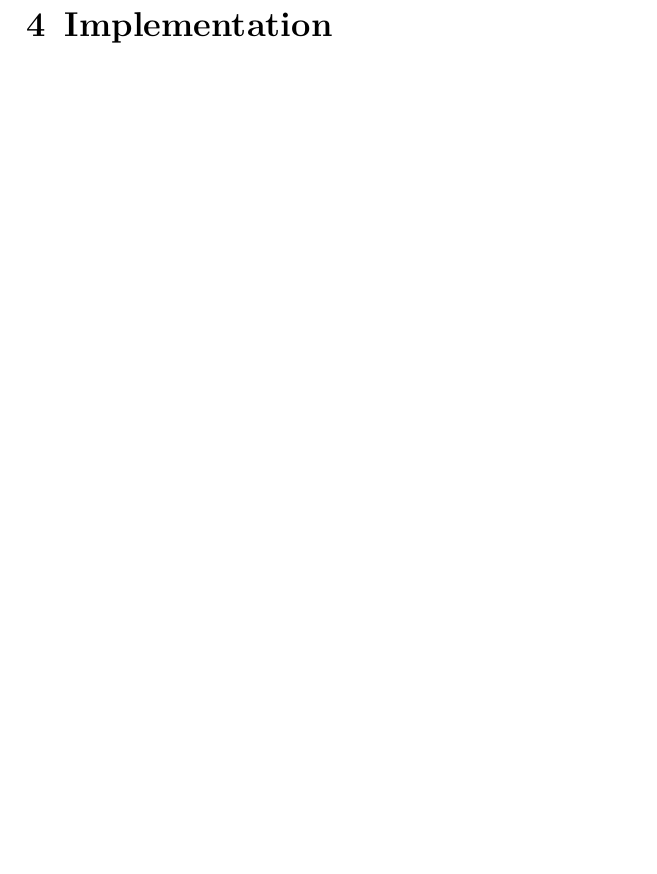
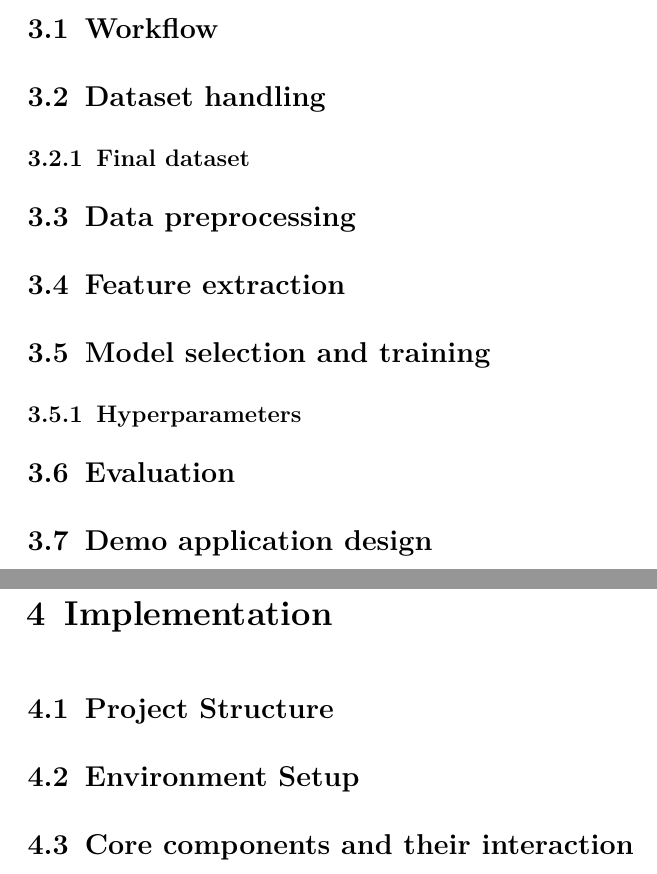
Before and after one commit to phmkhali/bias-detector-en-de, a LaTeX thesis (thesis/main.tex, which reads thesis/Chapters/conceptual_framework.tex, thesis/Chapters/implementation.tex): part of page 30 of 40 before the commit and two parts of pages 29 and 30 of 40 after it, the two joined at a grey line, cut at the place of the change, the shorter picture padded with empty space. Compiled offline with pdfLaTeX.

Commit message:
toc notes

```diff
--- a/thesis/Chapters/conceptual_framework.tex
+++ b/thesis/Chapters/conceptual_framework.tex
@@ -1 +1,34 @@
 \chapter{Conceptual Framework}
+
+\section{Workflow}
+% overview of the process steps
+% data flow from input to output
+
+\section{Dataset handling}
+% thought process for selecting datasets from prior works
+% experimental joining and testing of datasets
+\subsection{Final dataset}
+% description of the final dataset creation
+% composition and characteristics
+
+\section{Data preprocessing}
+% how data is cleaned and prepared before feature extraction
+% tokenization, normalization, etc.
+
+\section{Feature extraction}
+% how features are extracted from the data
+% what features are used
+
+\section{Model selection and training}
+% choice of model architecture and reasoning
+% training approach overview
+\subsection{Hyperparameters}
+% experimentation with epochs and other key parameters
+
+\section{Evaluation}
+% metrics and evaluation strategy
+% validation approach
+
+\section{Demo application design}
+% concept and structure of the demo app
+% how it connects with other components
--- a/thesis/Chapters/implementation.tex
+++ b/thesis/Chapters/implementation.tex
@@ -1 +1,13 @@
 \chapter{Implementation}
+
+\section{Project Structure}
+% overview of main folders and files
+% how the project is organized
+
+\section{Environment Setup}
+% tools, libraries, and hardware used
+% how to set up the environment
+
+\section{Core components and their interaction}
+% high-level description of main modules (data pipeline, model, demo)
+% how data flows between them
```
Also changed, not shown: thesis/main.pdf.
